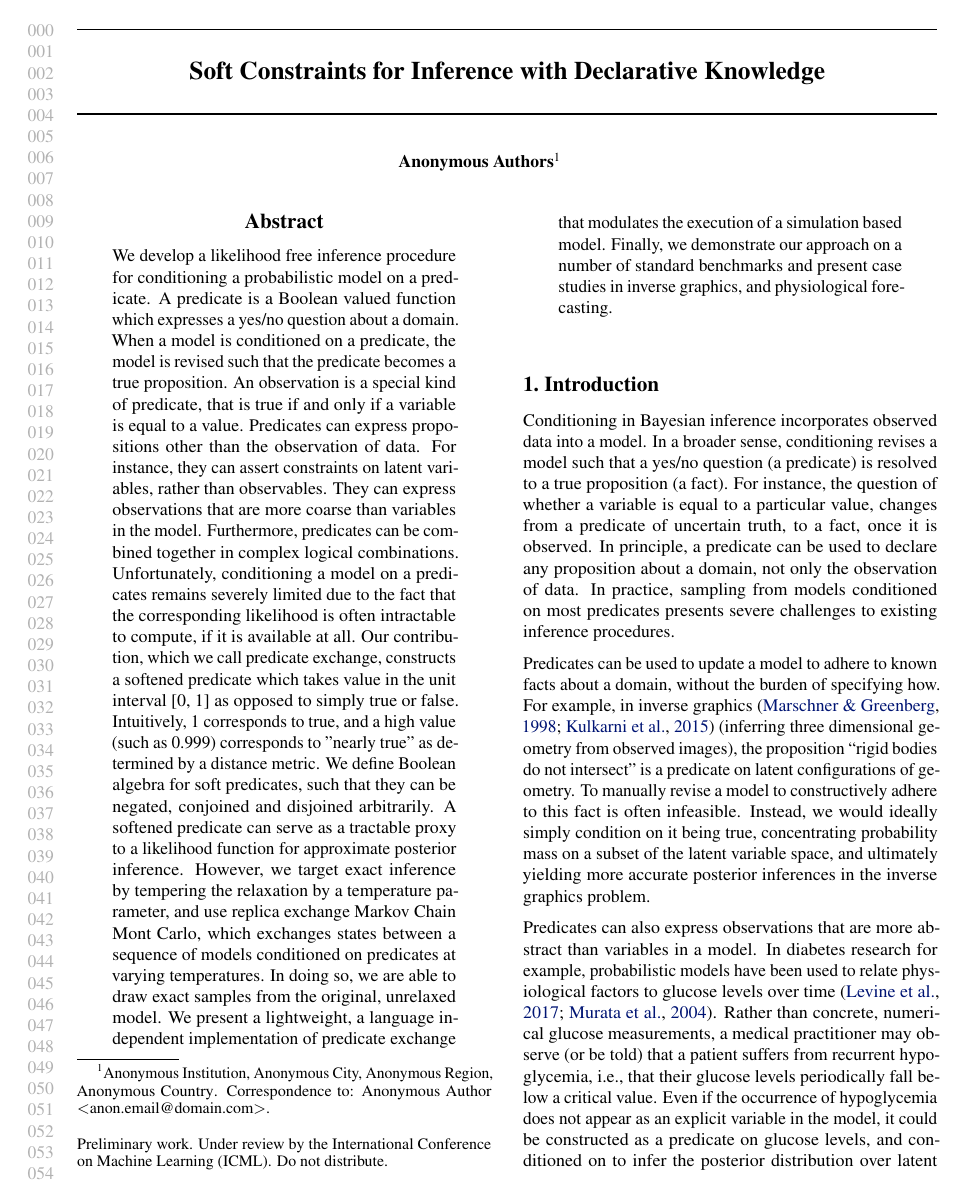
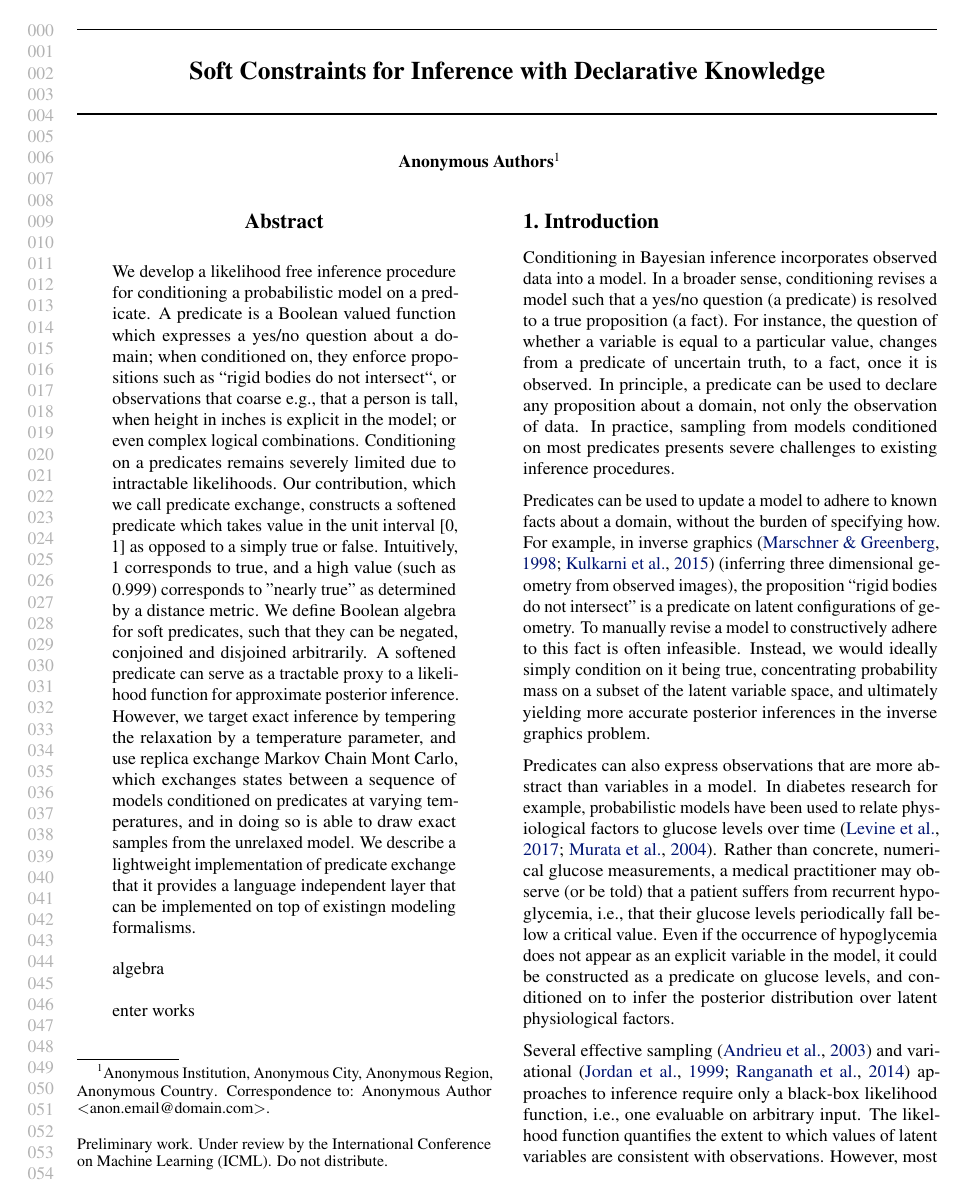
Before and after one commit to zenna/OmegaPaper, a LaTeX paper (icmlsoft.tex, which reads abstract.tex): page 1 of 10. Compiled offline with pdfLaTeX.

```diff
--- a/abstract.tex
+++ b/abstract.tex
@@ -1,17 +1,22 @@
 We develop a likelihood free inference procedure for conditioning a probabilistic model on a predicate.
-A predicate is a Boolean valued function which expresses a yes/no question about a domain.
-When a model is conditioned on a predicate, the model is revised such that the predicate becomes a true proposition.
-An observation is a special kind of predicate, that is true if and only if a variable is equal to a value.
-Predicates can express propositions other than the observation of data.
-For instance, they can assert constraints on latent variables, rather than observables.
-They can express observations that are more coarse than variables in the model.
-Furthermore, predicates can be combined together in complex logical combinations.
-Unfortunately, conditioning a model on a predicates remains severely limited due to the fact that the corresponding likelihood is often intractable to compute, if it is available at all.
+A predicate is a Boolean valued function which expresses a yes/no question about a domain; when conditioned on, they enforce propositions such as ``rigid bodies do not intersect``, or observations that coarse e.g., that a person is tall, when height in inches is explicit in the model; or even complex logical combinations.
+Conditioning on a predicates remains severely limited due to intractable likelihoods.
 Our contribution, which we call predicate exchange,
-constructs a softened predicate which takes value in the unit interval [0, 1] as opposed to simply true or false. Intuitively, 1 corresponds to true, and a high value (such as 0.999) corresponds to "nearly true" as determined by a distance metric.
+constructs a softened predicate which takes value in the unit interval [0, 1] as opposed to a simply true or false. Intuitively, 1 corresponds to true, and a high value (such as 0.999) corresponds to "nearly true" as determined by a distance metric.
 We define Boolean algebra for soft predicates,  such that they can be negated, conjoined and disjoined arbitrarily.
 A softened predicate can serve as a tractable proxy to a likelihood function for approximate posterior inference.
-However, we target exact inference by tempering the relaxation by a temperature parameter, and use replica exchange Markov Chain Mont Carlo, which exchanges states between a sequence of models conditioned on predicates at varying temperatures.
-In doing so, we are able to draw exact samples from the original, unrelaxed model.
-We present a lightweight, a language independent implementation of predicate exchange that modulates the execution of a simulation based model.
-Finally, we demonstrate our approach on a number of standard benchmarks and present case studies in inverse graphics, and physiological forecasting.
+However, we target exact inference by tempering the relaxation by a temperature parameter, and use replica exchange Markov Chain Mont Carlo, which exchanges states between a sequence of models conditioned on predicates at varying temperatures, and in doing so is able to draw exact samples from the unrelaxed model.
+We describe a lightweight implementation of predicate exchange that it provides a language independent layer that can be implemented on top of existingn modeling formalisms.
+
+
+% arbitrary predicates requires new kinds of inference.
+% % Probabilistic modeling relies on knowledge. The most common
+% % knowledge comes from observing a variable in the probabilistic model.
+% % However alternative forms of knowledge can be provided to
+% % probabilistic models in the form of predicates.
+%
+% insad
+
+algebra
+
+enter works
```
Also changed, not shown: experiments.tex (+7 -0 lines), 3 other files.
